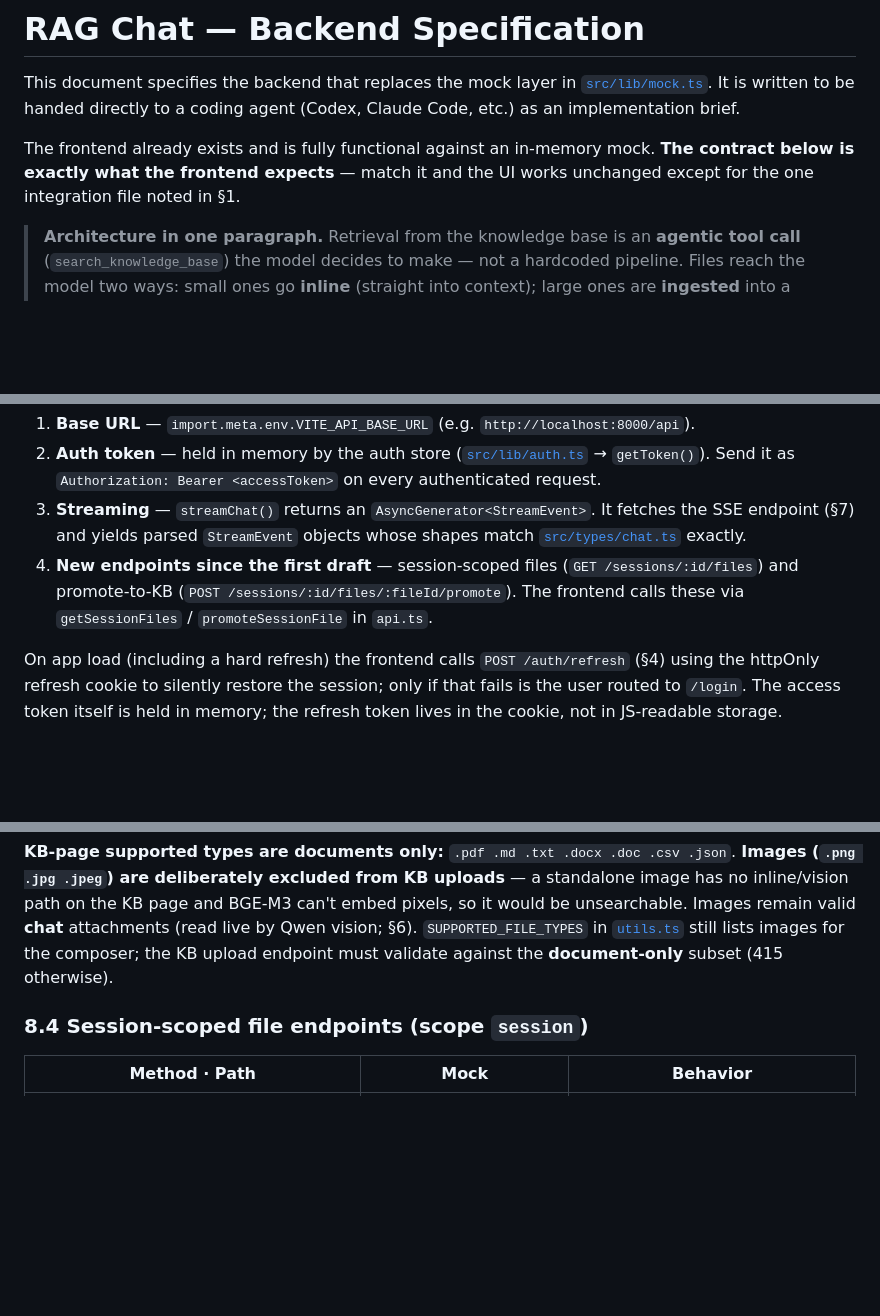
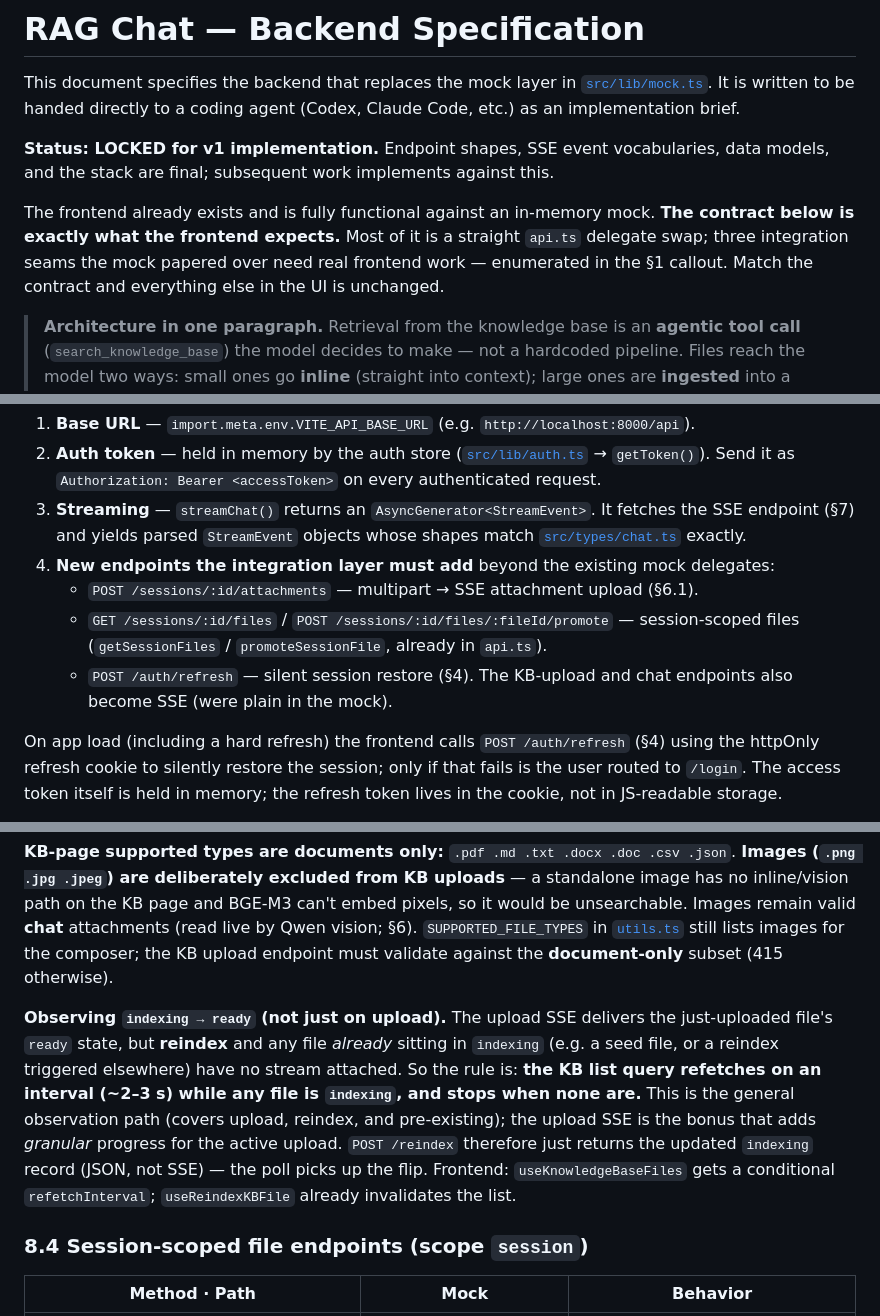
Before and after one commit to sccicitb/ratest-cld-2, a Markdown page: docs/BACKEND_SPEC.md, 3 parts joined by grey strips. GitHub-like rendering; blank space fills up the shorter version.

```diff
--- a/docs/BACKEND_SPEC.md
+++ b/docs/BACKEND_SPEC.md
@@ -4,9 +4,14 @@ This document specifies the backend that replaces the mock layer in
 [`src/lib/mock.ts`](../src/lib/mock.ts). It is written to be handed directly to
 a coding agent (Codex, Claude Code, etc.) as an implementation brief.
 
+**Status: LOCKED for v1 implementation.** Endpoint shapes, SSE event vocabularies,
+data models, and the stack are final; subsequent work implements against this.
+
 The frontend already exists and is fully functional against an in-memory mock.
-**The contract below is exactly what the frontend expects** — match it and the
-UI works unchanged except for the one integration file noted in §1.
+**The contract below is exactly what the frontend expects.** Most of it is a
+straight `api.ts` delegate swap; three integration seams the mock papered over
+need real frontend work — enumerated in the §1 callout. Match the contract and
+everything else in the UI is unchanged.
 
 > **Architecture in one paragraph.** Retrieval from the knowledge base is an
 > **agentic tool call** (`search_knowledge_base`) the model decides to make —
@@ -52,10 +57,14 @@ below. Specifics:
 3. **Streaming** — `streamChat()` returns an `AsyncGenerator<StreamEvent>`. It
    fetches the SSE endpoint (§7) and yields parsed `StreamEvent` objects whose
    shapes match [`src/types/chat.ts`](../src/types/chat.ts) exactly.
-4. **New endpoints since the first draft** — session-scoped files
-   (`GET /sessions/:id/files`) and promote-to-KB
-   (`POST /sessions/:id/files/:fileId/promote`). The frontend calls these via
-   `getSessionFiles` / `promoteSessionFile` in `api.ts`.
+4. **New endpoints the integration layer must add** beyond the existing mock
+   delegates:
+   - `POST /sessions/:id/attachments` — multipart → SSE attachment upload (§6.1).
+   - `GET /sessions/:id/files` / `POST /sessions/:id/files/:fileId/promote` —
+     session-scoped files (`getSessionFiles` / `promoteSessionFile`, already in
+     `api.ts`).
+   - `POST /auth/refresh` — silent session restore (§4).
+   The KB-upload and chat endpoints also become SSE (were plain in the mock).
 
 On app load (including a hard refresh) the frontend calls `POST /auth/refresh`
 (§4) using the httpOnly refresh cookie to silently restore the session; only if
@@ -653,6 +672,17 @@ pixels, so it would be unsearchable. Images remain valid **chat** attachments
 (read live by Qwen vision; §6). `SUPPORTED_FILE_TYPES` in
 [`utils.ts`](../src/lib/utils.ts) still lists images for the composer; the KB
 upload endpoint must validate against the **document-only** subset (415 otherwise).
+
+**Observing `indexing → ready` (not just on upload).** The upload SSE delivers the
+just-uploaded file's `ready` state, but **reindex** and any file *already* sitting
+in `indexing` (e.g. a seed file, or a reindex triggered elsewhere) have no stream
+attached. So the rule is: **the KB list query refetches on an interval (~2–3 s)
+while any file is `indexing`, and stops when none are.** This is the general
+observation path (covers upload, reindex, and pre-existing); the upload SSE is the
+bonus that adds *granular* progress for the active upload. `POST /reindex`
+therefore just returns the updated `indexing` record (JSON, not SSE) — the poll
+picks up the flip. Frontend: `useKnowledgeBaseFiles` gets a conditional
+`refetchInterval`; `useReindexKBFile` already invalidates the list.
 
 ### 8.4 Session-scoped file endpoints (scope `session`)
 
```
Also changed, not shown: other parts of docs/BACKEND_SPEC.md (+20 -9 lines).
